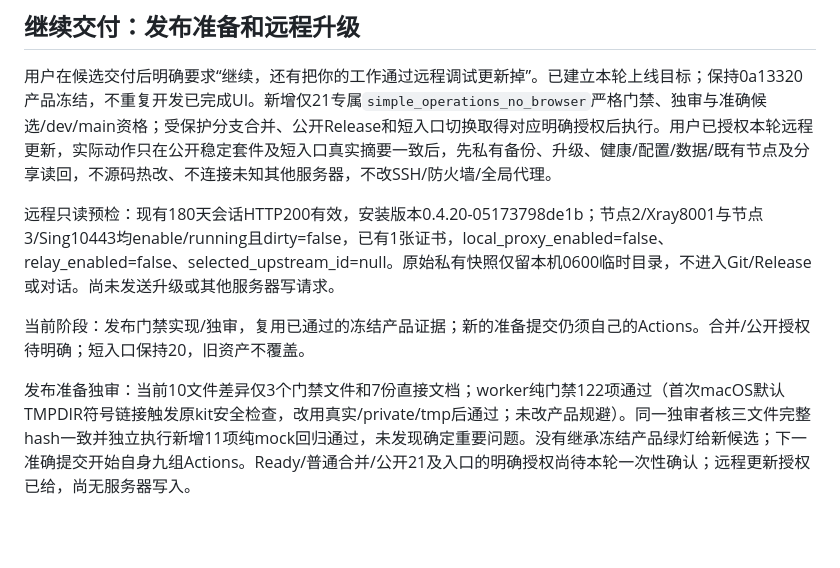
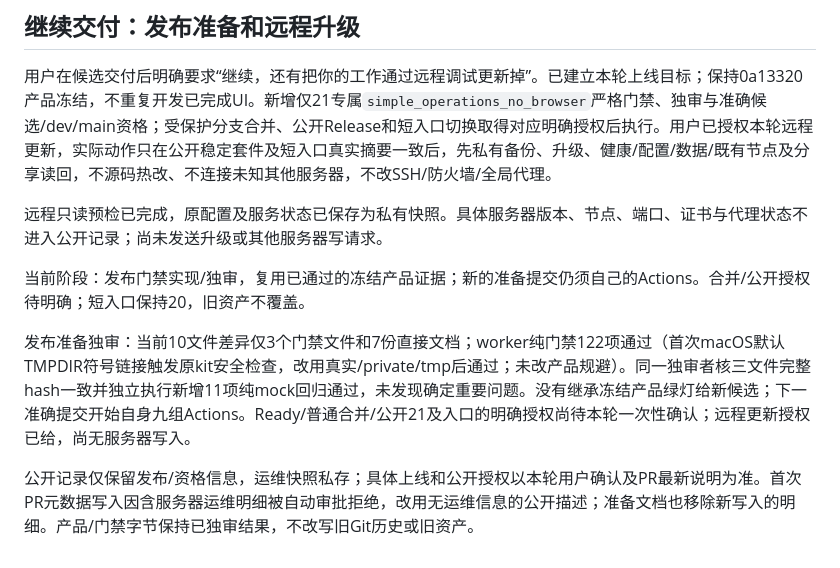
Before and after one commit to ForceMind/V-UI, a Markdown page: docs/SIMPLE_OPERATIONS_PROGRESS.md, the part around the change. Drawn GitHub-style; blank space fills up the shorter version.

```diff
--- a/docs/SIMPLE_OPERATIONS_PROGRESS.md
+++ b/docs/SIMPLE_OPERATIONS_PROGRESS.md
@@ -175,8 +175,10 @@ Actions历史：e84ad25的42343296288因模板检查按旧末尾div取范围失
 
 用户在候选交付后明确要求“继续，还有把你的工作通过远程调试更新掉”。已建立本轮上线目标；保持0a13320产品冻结，不重复开发已完成UI。新增仅21专属`simple_operations_no_browser`严格门禁、独审与准确候选/dev/main资格；受保护分支合并、公开Release和短入口切换取得对应明确授权后执行。用户已授权本轮远程更新，实际动作只在公开稳定套件及短入口真实摘要一致后，先私有备份、升级、健康/配置/数据/既有节点及分享读回，不源码热改、不连接未知其他服务器，不改SSH/防火墙/全局代理。
 
-远程只读预检：现有180天会话HTTP200有效，安装版本0.4.20-05173798de1b；节点2/Xray8001与节点3/Sing10443均enable/running且dirty=false，已有1张证书，local_proxy_enabled=false、relay_enabled=false、selected_upstream_id=null。原始私有快照仅留本机0600临时目录，不进入Git/Release或对话。尚未发送升级或其他服务器写请求。
+远程只读预检已完成，原配置及服务状态已保存为私有快照。具体服务器版本、节点、端口、证书与代理状态不进入公开记录；尚未发送升级或其他服务器写请求。
 
 当前阶段：发布门禁实现/独审，复用已通过的冻结产品证据；新的准备提交仍须自己的Actions。合并/公开授权待明确；短入口保持20，旧资产不覆盖。
 
 发布准备独审：当前10文件差异仅3个门禁文件和7份直接文档；worker纯门禁122项通过（首次macOS默认TMPDIR符号链接触发原kit安全检查，改用真实/private/tmp后通过；未改产品规避）。同一独审者核三文件完整hash一致并独立执行新增11项纯mock回归通过，未发现确定重要问题。没有继承冻结产品绿灯给新候选；下一准确提交开始自身九组Actions。Ready/普通合并/公开21及入口的明确授权尚待本轮一次性确认；远程更新授权已给，尚无服务器写入。
+
+公开记录仅保留发布/资格信息，运维快照私存；具体上线和公开授权以本轮用户确认及PR最新说明为准。首次PR元数据写入因含服务器运维明细被自动审批拒绝，改用无运维信息的公开描述；准备文档也移除新写入的明细。产品/门禁字节保持已独审结果，不改写旧Git历史或旧资产。
```
Also changed, not shown: AGENTS.md (+1 -1 lines), docs/DEVELOPMENT_HANDOFF.md (+1 -1 lines).
